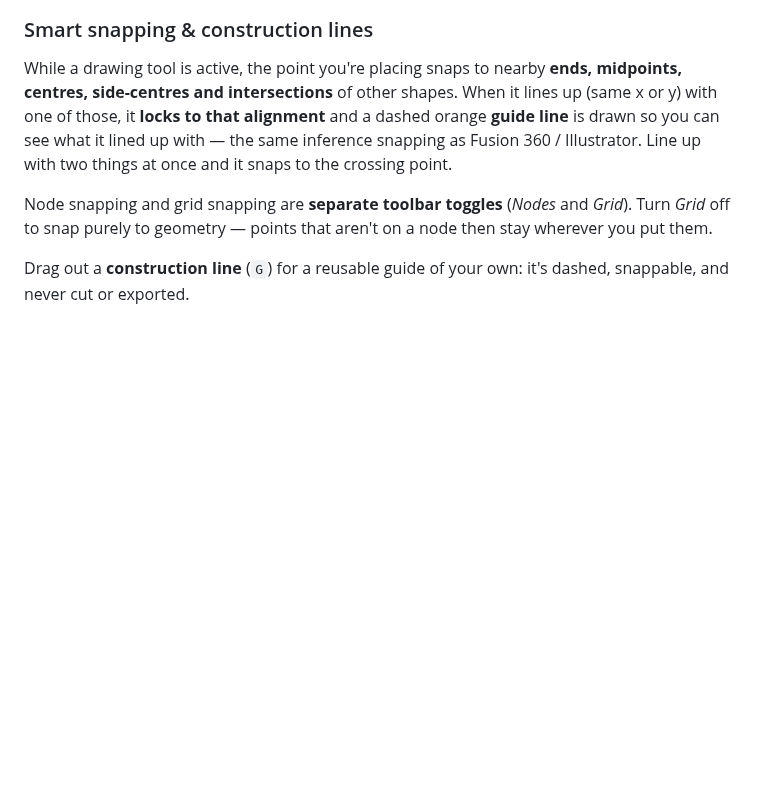
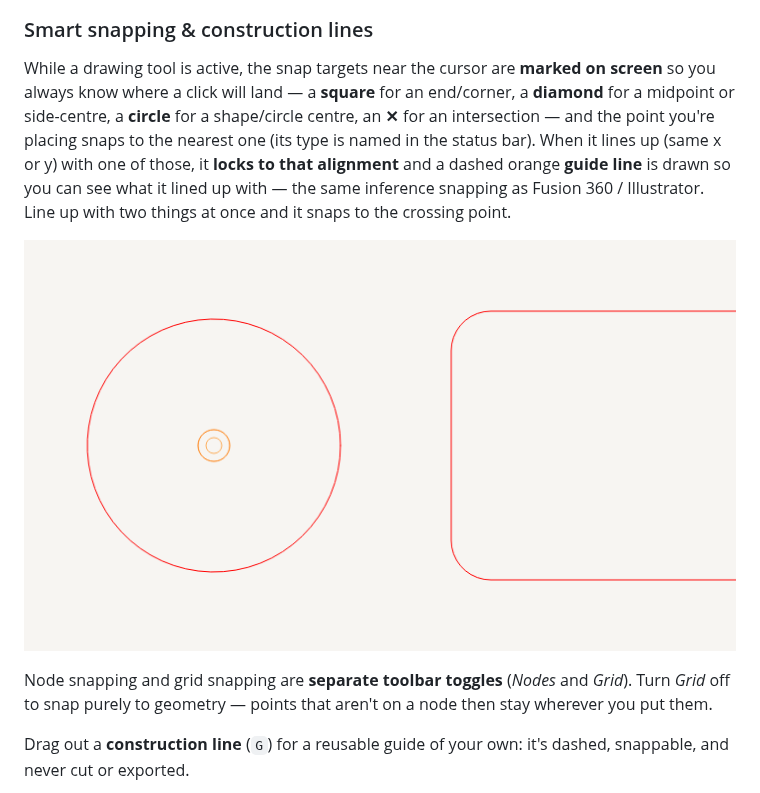
Before and after one commit to heathmanc/Leather-Drafting, a Markdown page: README.md, the part around the change. Drawn GitHub-style; pictures changed too: docs/snap_center.png (added); blank space fills up the shorter version.

```diff
--- a/README.md
+++ b/README.md
@@ -131,12 +131,17 @@ splits into two. Clicking a piece that nothing crosses removes it outright.
 
 ### Smart snapping & construction lines
 
-While a drawing tool is active, the point you're placing snaps to nearby
-**ends, midpoints, centres, side-centres and intersections** of other shapes.
-When it lines up (same x or y) with one of those, it **locks to that alignment**
-and a dashed orange **guide line** is drawn so you can see what it lined up with
-— the same inference snapping as Fusion 360 / Illustrator. Line up with two
-things at once and it snaps to the crossing point.
+While a drawing tool is active, the snap targets near the cursor are **marked on
+screen** so you always know where a click will land — a **square** for an
+end/corner, a **diamond** for a midpoint or side-centre, a **circle** for a
+shape/circle centre, an **✕** for an intersection — and the point you're placing
+snaps to the nearest one (its type is named in the status bar). When it lines up
+(same x or y) with one of those, it **locks to that alignment** and a dashed
+orange **guide line** is drawn so you can see what it lined up with — the same
+inference snapping as Fusion 360 / Illustrator. Line up with two things at once
+and it snaps to the crossing point.
+
+![snap markers: a circle's centre highlighted while drawing](docs/snap_center.png)
 
 Node snapping and grid snapping are **separate toolbar toggles** (*Nodes* and
 *Grid*). Turn *Grid* off to snap purely to geometry — points that aren't on a
```
Also changed, not shown: docs/snap_nodes.png (added), 3 other files.
